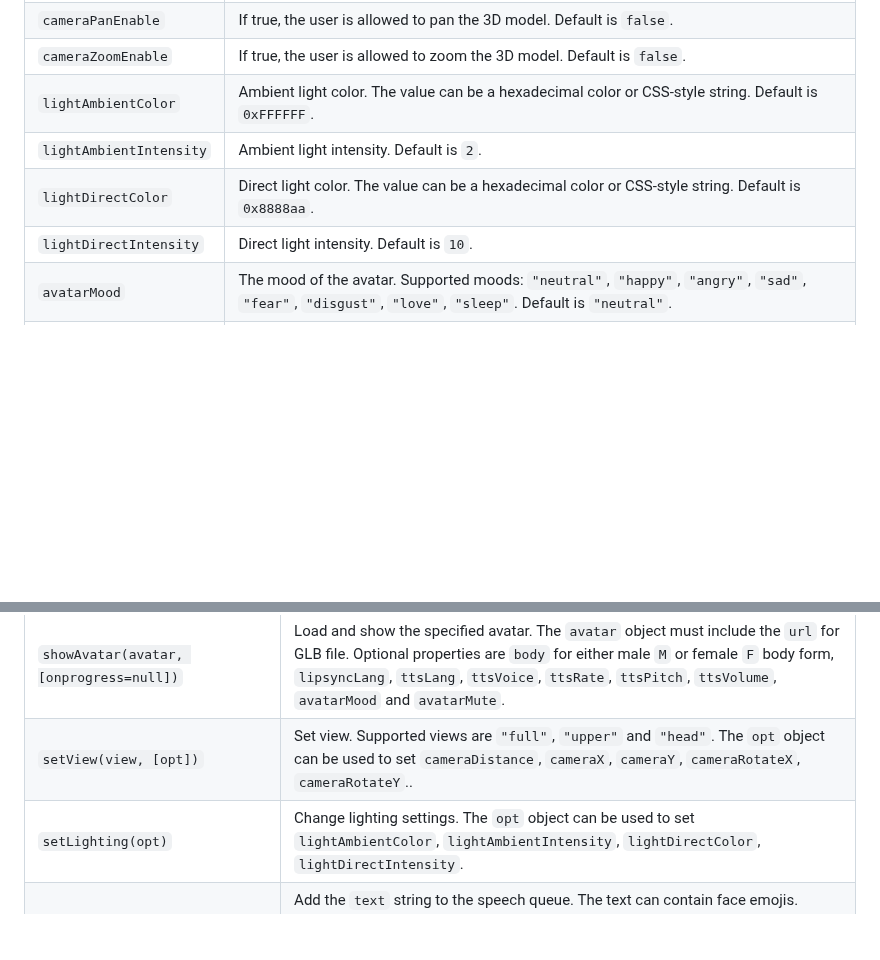
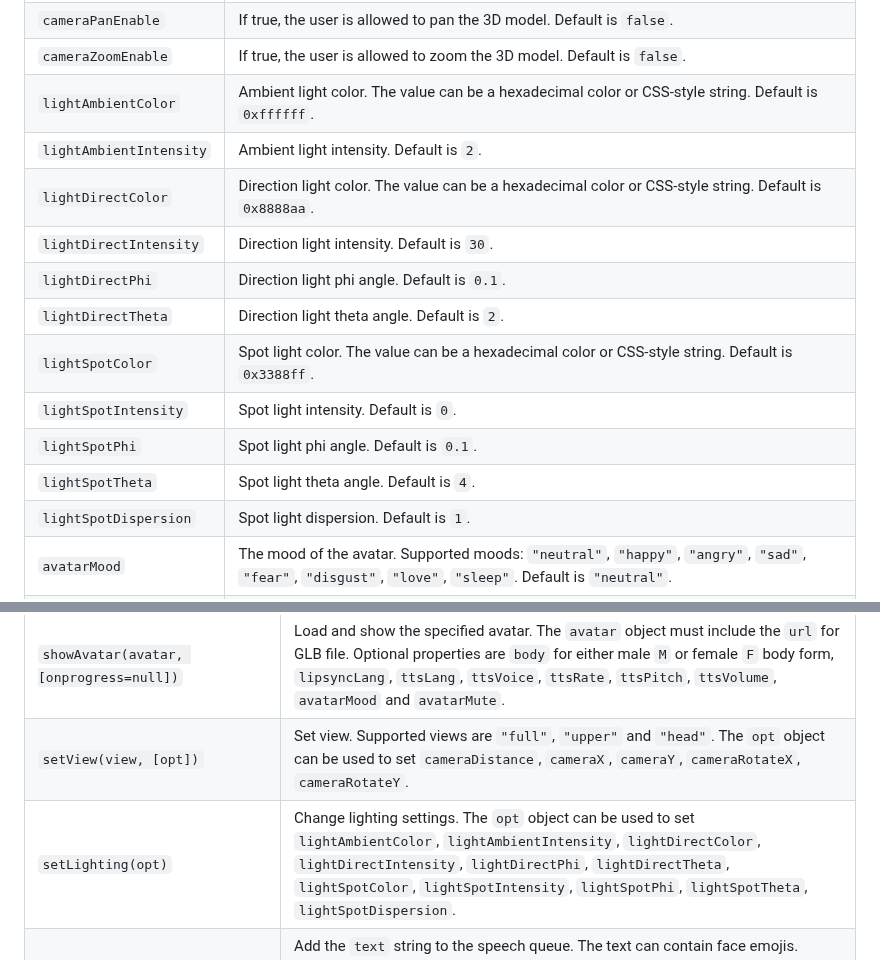
Before and after one commit to met4citizen/TalkingHead, a Markdown page: README.md, 2 parts joined by grey strips. GitHub-like rendering; blank space fills up the shorter version.

Commit message:
Added optional spot light

```diff
--- a/README.md
+++ b/README.md
@@ -103,10 +103,17 @@ Option | Description
 `cameraRotateEnable` | If true, the user is allowed to rotate the 3D model. Default is `true`.
 `cameraPanEnable` | If true, the user is allowed to pan the 3D model. Default is `false`.
 `cameraZoomEnable` | If true, the user is allowed to zoom the 3D model. Default is `false`.
-`lightAmbientColor` | Ambient light color. The value can be a hexadecimal color or CSS-style string. Default is `0xFFFFFF`.
+`lightAmbientColor` | Ambient light color. The value can be a hexadecimal color or CSS-style string. Default is `0xffffff`.
 `lightAmbientIntensity` | Ambient light intensity. Default is `2`.
-`lightDirectColor` | Direct light color. The value can be a hexadecimal color or CSS-style string. Default is `0x8888aa`.
-`lightDirectIntensity` | Direct light intensity. Default is `10`.
+`lightDirectColor` | Direction light color. The value can be a hexadecimal color or CSS-style string. Default is `0x8888aa`.
+`lightDirectIntensity` | Direction light intensity. Default is `30`.
+`lightDirectPhi` | Direction light phi angle. Default is `0.1`.
+`lightDirectTheta` | Direction light theta angle. Default is `2`.
+`lightSpotColor` | Spot light color. The value can be a hexadecimal color or CSS-style string. Default is `0x3388ff`.
+`lightSpotIntensity` | Spot light intensity. Default is `0`.
+`lightSpotPhi` | Spot light phi angle. Default is `0.1`.
+`lightSpotTheta` | Spot light theta angle. Default is `4`.
+`lightSpotDispersion` | Spot light dispersion. Default is `1`.
 `avatarMood` | The mood of the avatar. Supported moods: `"neutral"`, `"happy"`, `"angry"`, `"sad"`, `"fear"`, `"disgust"`, `"love"`, `"sleep"`. Default is `"neutral"`.
 `avatarMute`| Mute the avatar. This can be helpful option if you want to output subtitles without audio and lip-sync. Default is `false`.
 `markedOptions` | Options for Marked markdown parser. Default is `{ mangle:false, headerIds:false, breaks: true }`.
@@ -136,8 +143,8 @@ The following table lists some of the key methods. See the source code for the r
 Method | Description
 --- | ---
 `showAvatar(avatar, [onprogress=null])` | Load and show the specified avatar. The `avatar` object must include the `url` for GLB file. Optional properties are `body` for either male `M` or female `F` body form, `lipsyncLang`, `ttsLang`, `ttsVoice`, `ttsRate`, `ttsPitch`, `ttsVolume`, `avatarMood` and `avatarMute`.
-`setView(view, [opt])` | Set view. Supported views are `"full"`, `"upper"`  and `"head"`. The `opt` object can be used to set `cameraDistance`, `cameraX`, `cameraY`, `cameraRotateX`, `cameraRotateY`..
-`setLighting(opt)` | Change lighting settings. The `opt` object can be used to set `lightAmbientColor`, `lightAmbientIntensity`, `lightDirectColor`, `lightDirectIntensity`.
+`setView(view, [opt])` | Set view. Supported views are `"full"`, `"upper"`  and `"head"`. The `opt` object can be used to set `cameraDistance`, `cameraX`, `cameraY`, `cameraRotateX`, `cameraRotateY`.
+`setLighting(opt)` | Change lighting settings. The `opt` object can be used to set `lightAmbientColor`, `lightAmbientIntensity`, `lightDirectColor`, `lightDirectIntensity`, `lightDirectPhi`, `lightDirectTheta`, `lightSpotColor`, `lightSpotIntensity`, `lightSpotPhi`, `lightSpotTheta`, `lightSpotDispersion`.
 `speakText(text, [opt={}], [onsubtitles=null], [excludes=[]])` | Add the `text` string to the speech queue. The text can contain face emojis. Options `opt` can be used to set text-specific `lipsyncLang`, `ttsLang`, `ttsVoice`, `ttsRate`, `ttsPitch`, `ttsVolume`, `avatarMood`, `avatarMute`. Optional callback function `onsubtitles` is called whenever a new subtitle is to be written with the parameter of the added string. The optional `excludes` is an array of [start,end] indices to be excluded from audio but to be included in the subtitles.
 `speakAudio(audio, [opt={}], [onsubtitles=null])` | Add a new `audio` object to the speech queue. This method was added to support external TTS services such as ElevenLabs and Azure. The audio object contains ArrayBuffer chunks in `audio` array, words in `words` array, starting times for each words in milliseconds in `wtimes` array, and durations for each words in milliseconds in `wdurations` array. If the Oculus viseme IDs are know, they can be given in optional `visemes`, `vtimes` and `vdurations` arrays. NOTE: As of now, the only supported audio format is PCM signed 16bit little endian. The `opt` object can be used to set text-specific `lipsyncLang` in cases when the visemes are not specified.
 `speakEmoji(e)` | Add an emoji `e` to the speech queue.
```
